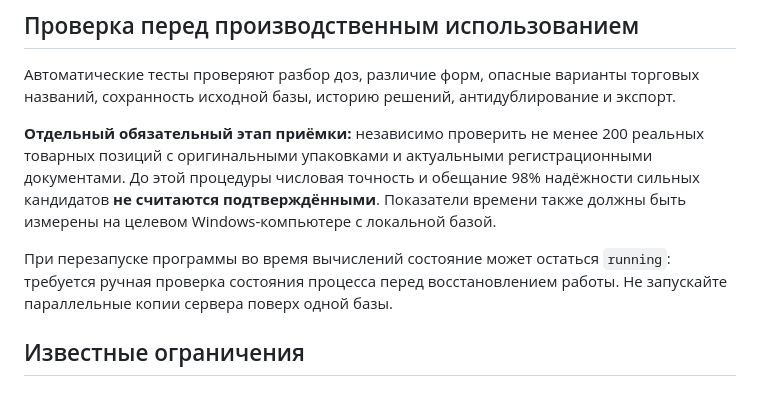
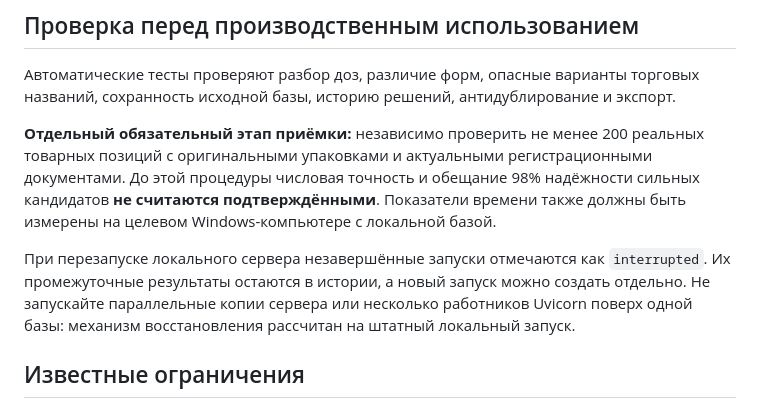
Before and after one commit to BogdanMaslyuk/PharmDesk, a Markdown page: docs/matching-v045.md, the part around the change. Drawn GitHub-style.

Commit message:
Document interrupted-job recovery for single-process local PharmDesk

```diff
--- a/docs/matching-v045.md
+++ b/docs/matching-v045.md
@@ -127,10 +127,11 @@
 **не считаются подтверждёнными**. Показатели времени также должны
 быть измерены на целевом Windows-компьютере с локальной базой.
 
-При перезапуске программы во время вычислений состояние может
-остаться `running`: требуется ручная проверка состояния процесса
-перед восстановлением работы. Не запускайте параллельные копии
-сервера поверх одной базы.
+При перезапуске локального сервера незавершённые запуски отмечаются
+как `interrupted`. Их промежуточные результаты остаются в истории,
+а новый запуск можно создать отдельно. Не запускайте параллельные
+копии сервера или несколько работников Uvicorn поверх одной базы:
+механизм восстановления рассчитан на штатный локальный запуск.
 
 ## Известные ограничения
 
```
